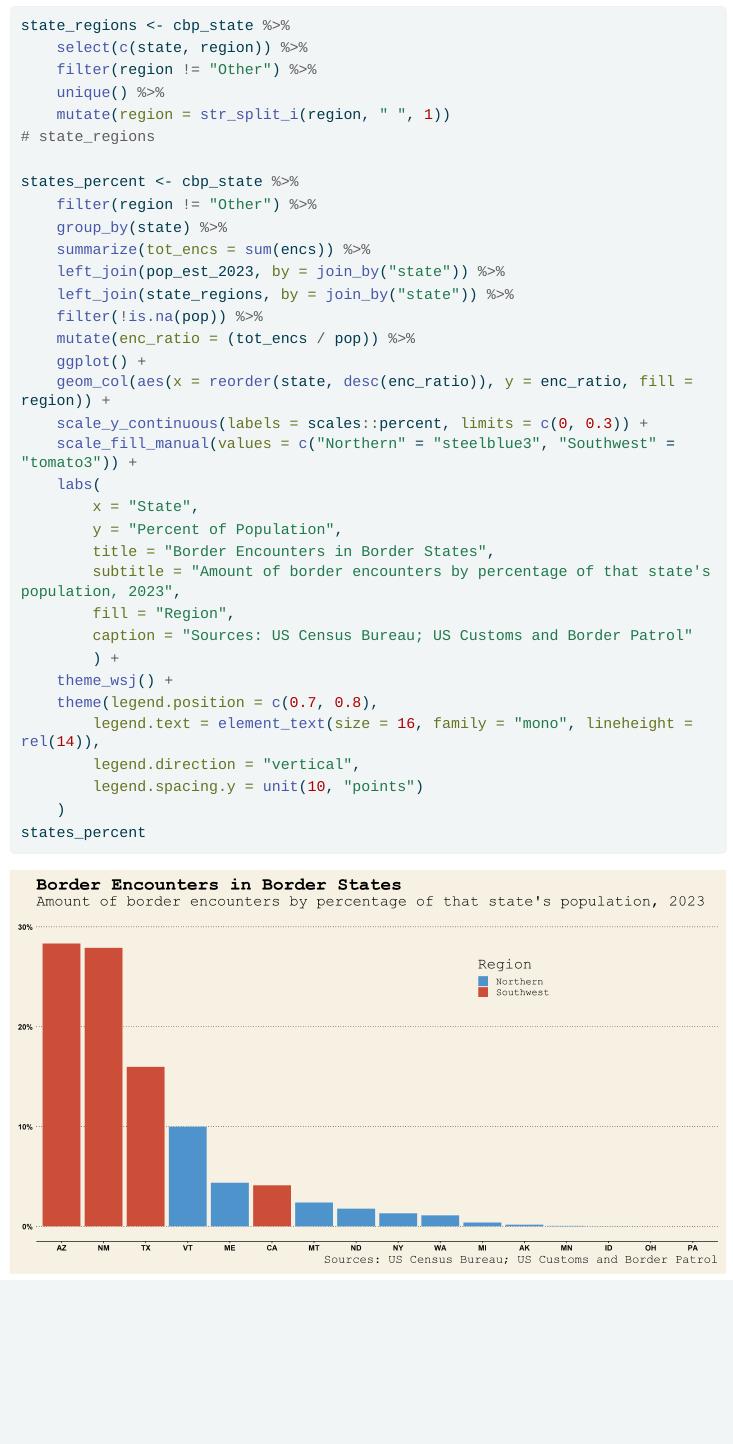
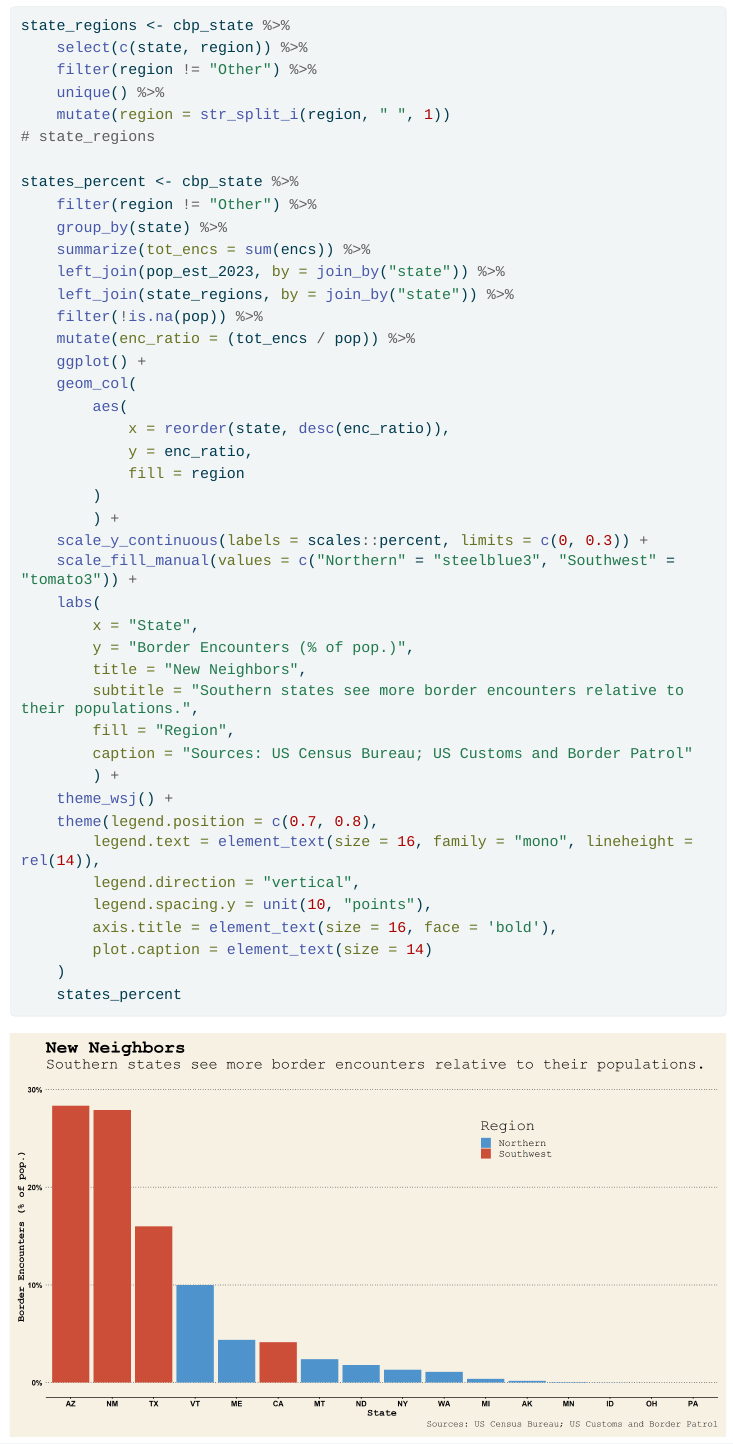
Before and after one commit to ianthemilkman/tidytuesday, a Quarto document (week48/main.qmd): the page in a window 1100 px wide, from 2810 px down. The pictures show the output file week48/main.html that the author committed with the source, opened offline; folded parts are opened; menus at the side of the page are left out; long lines of code are wrapped.

Commit message:
tweaked plot captions

````diff
--- a/week48/main.qmd
+++ b/week48/main.qmd
@@ -167,14 +167,20 @@ states_percent <- cbp_state %>%
     filter(!is.na(pop)) %>%
     mutate(enc_ratio = (tot_encs / pop)) %>%
     ggplot() +
-    geom_col(aes(x = reorder(state, desc(enc_ratio)), y = enc_ratio, fill = region)) +
+    geom_col(
+        aes(
+            x = reorder(state, desc(enc_ratio)),
+            y = enc_ratio,
+            fill = region
+        )
+        ) +
     scale_y_continuous(labels = scales::percent, limits = c(0, 0.3)) +
     scale_fill_manual(values = c("Northern" = "steelblue3", "Southwest" = "tomato3")) +
     labs(
         x = "State",
-        y = "Percent of Population",
-        title = "Border Encounters in Border States",
-        subtitle = "Amount of border encounters by percentage of that state's population, 2023",
+        y = "Border Encounters (% of pop.)",
+        title = "New Neighbors",
+        subtitle = "Southern states see more border encounters relative to their populations.",
         fill = "Region",
         caption = "Sources: US Census Bureau; US Customs and Border Patrol"
         ) +
@@ -182,9 +188,11 @@ states_percent <- cbp_state %>%
     theme(legend.position = c(0.7, 0.8),
         legend.text = element_text(size = 16, family = "mono", lineheight = rel(14)),
         legend.direction = "vertical",
-        legend.spacing.y = unit(10, "points")
+        legend.spacing.y = unit(10, "points"),
+        axis.title = element_text(size = 16, face = 'bold'),
+        plot.caption = element_text(size = 14)
     )
-states_percent
+    states_percent
 
 
 ```
````
Also changed, not shown: week48/figs/percent-encounters-1.png, week48/main.html, week48/main.qmd (2 more changed lines).
